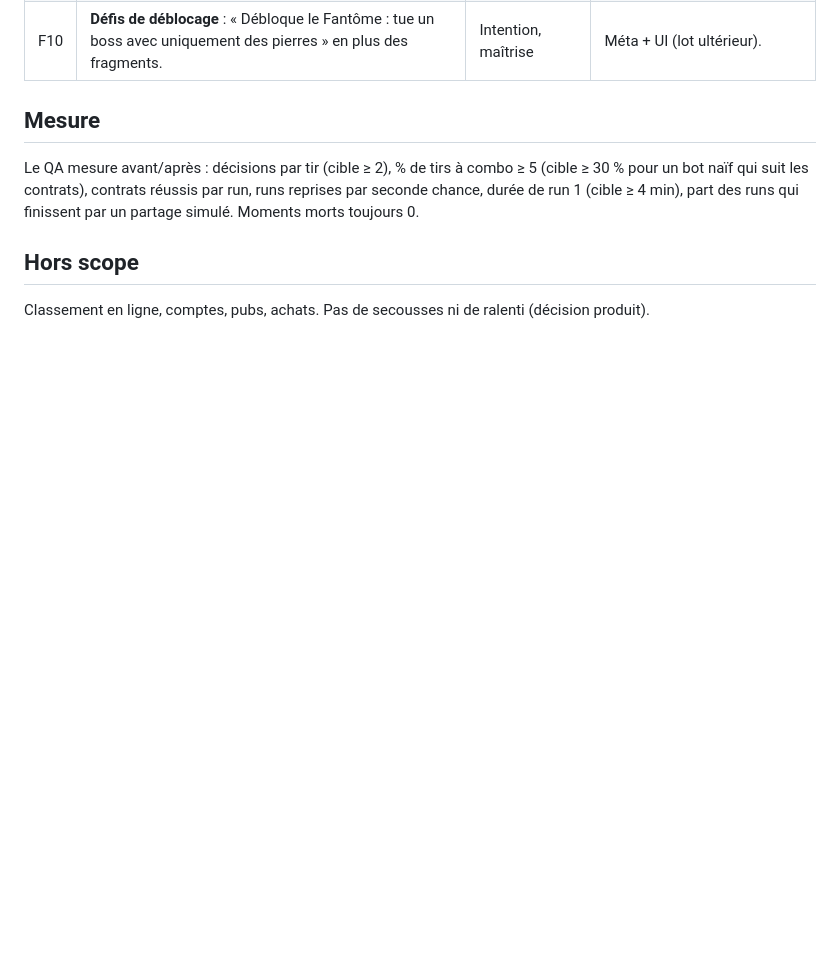
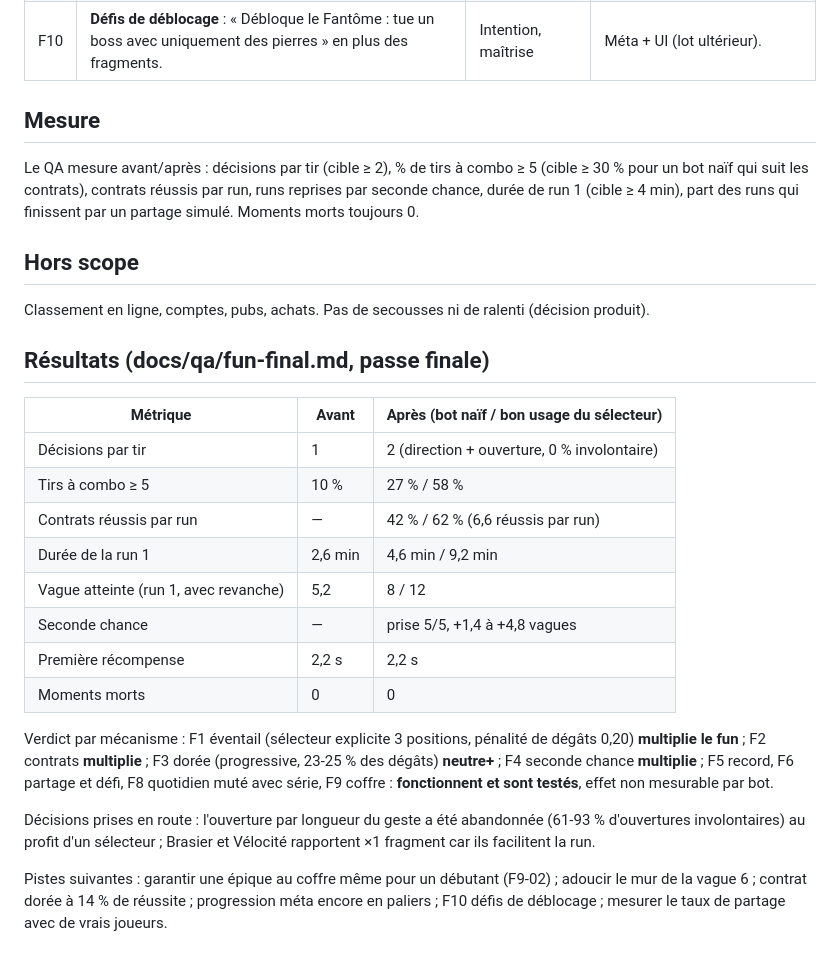
Before and after one commit to Staormin/PegBreaker, a Markdown page: docs/FUN.md, the part around the change. Drawn GitHub-style; blank space fills up the shorter version.

Commit message:
docs/FUN.md : résultats mesurés et pistes

```diff
--- a/docs/FUN.md
+++ b/docs/FUN.md
@@ -36,3 +36,22 @@ Le QA mesure avant/après : décisions par tir (cible ≥ 2), % de tirs à combo
 
 ## Hors scope
 Classement en ligne, comptes, pubs, achats. Pas de secousses ni de ralenti (décision produit).
+
+## Résultats (docs/qa/fun-final.md, passe finale)
+
+| Métrique | Avant | Après (bot naïf / bon usage du sélecteur) |
+|---|---|---|
+| Décisions par tir | 1 | 2 (direction + ouverture, 0 % involontaire) |
+| Tirs à combo ≥ 5 | 10 % | 27 % / 58 % |
+| Contrats réussis par run | — | 42 % / 62 % (6,6 réussis par run) |
+| Durée de la run 1 | 2,6 min | 4,6 min / 9,2 min |
+| Vague atteinte (run 1, avec revanche) | 5,2 | 8 / 12 |
+| Seconde chance | — | prise 5/5, +1,4 à +4,8 vagues |
+| Première récompense | 2,2 s | 2,2 s |
+| Moments morts | 0 | 0 |
+
+Verdict par mécanisme : F1 éventail (sélecteur explicite 3 positions, pénalité de dégâts 0,20) **multiplie le fun** ; F2 contrats **multiplie** ; F3 dorée (progressive, 23-25 % des dégâts) **neutre+** ; F4 seconde chance **multiplie** ; F5 record, F6 partage et défi, F8 quotidien muté avec série, F9 coffre : **fonctionnent et sont testés**, effet non mesurable par bot.
+
+Décisions prises en route : l'ouverture par longueur du geste a été abandonnée (61-93 % d'ouvertures involontaires) au profit d'un sélecteur ; Brasier et Vélocité rapportent ×1 fragment car ils facilitent la run.
+
+Pistes suivantes : garantir une épique au coffre même pour un débutant (F9-02) ; adoucir le mur de la vague 6 ; contrat dorée à 14 % de réussite ; progression méta encore en paliers ; F10 défis de déblocage ; mesurer le taux de partage avec de vrais joueurs.
```
